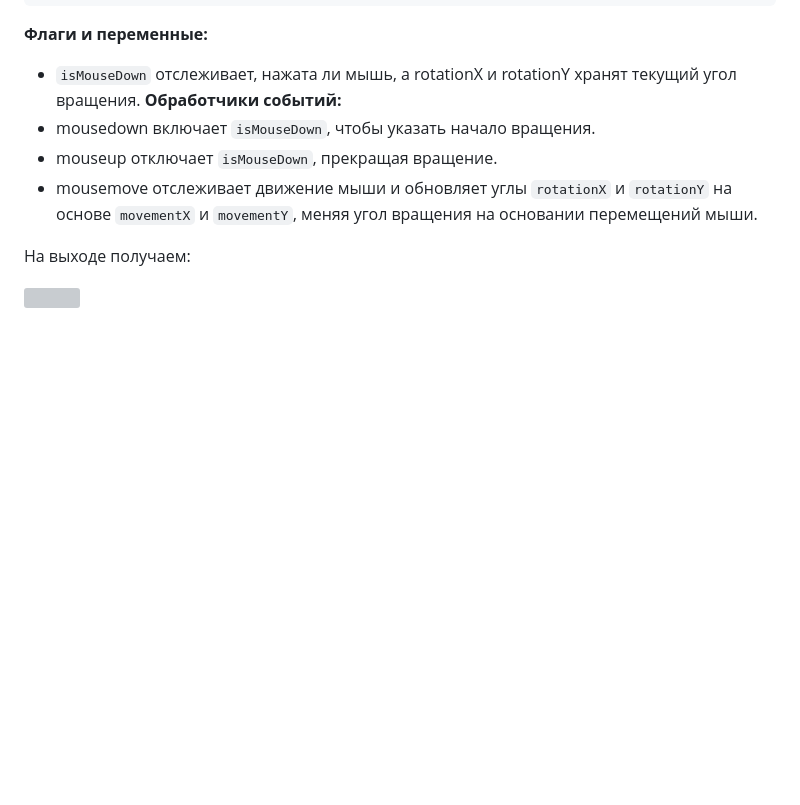
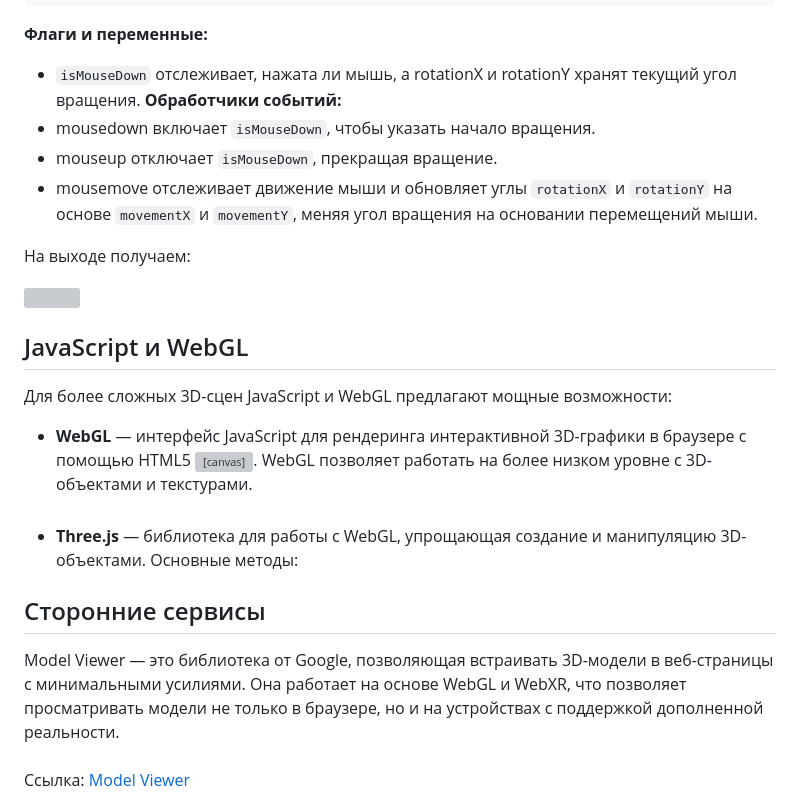
Before and after one commit to TeachKait20/4-html-3D, a Markdown page: README.md, the part around the change. GitHub-like rendering; blank space fills up the shorter version; grey boxes are pictures that could not be loaded.

```diff
--- a/README.md
+++ b/README.md
@@ -146,3 +146,15 @@ document.addEventListener('mousemove', (e) => {
 На выходе получаем:
 
 <img src="https://github.com/TeachKait20/NoneCode/blob/main/3D+html/rotate-obj-js.gif?raw=true">
+
+## JavaScript и WebGL
+
+Для более сложных 3D-сцен JavaScript и WebGL предлагают мощные возможности:
+
+* **WebGL** — интерфейс JavaScript для рендеринга интерактивной 3D-графики в браузере с помощью HTML5 <canvas>. WebGL позволяет работать на более низком уровне с 3D-объектами и текстурами. <br><br>
+* **Three.js** — библиотека для работы с WebGL, упрощающая создание и манипуляцию 3D-объектами. Основные методы:
+
+## Сторонние сервисы
+
+Model Viewer — это библиотека от Google, позволяющая встраивать 3D-модели в веб-страницы с минимальными усилиями. Она работает на основе WebGL и WebXR, что позволяет просматривать модели не только в браузере, но и на устройствах с поддержкой дополненной реальности.<br><br>
+Ссылка: [Model Viewer](https://modelviewer.dev/)
```
